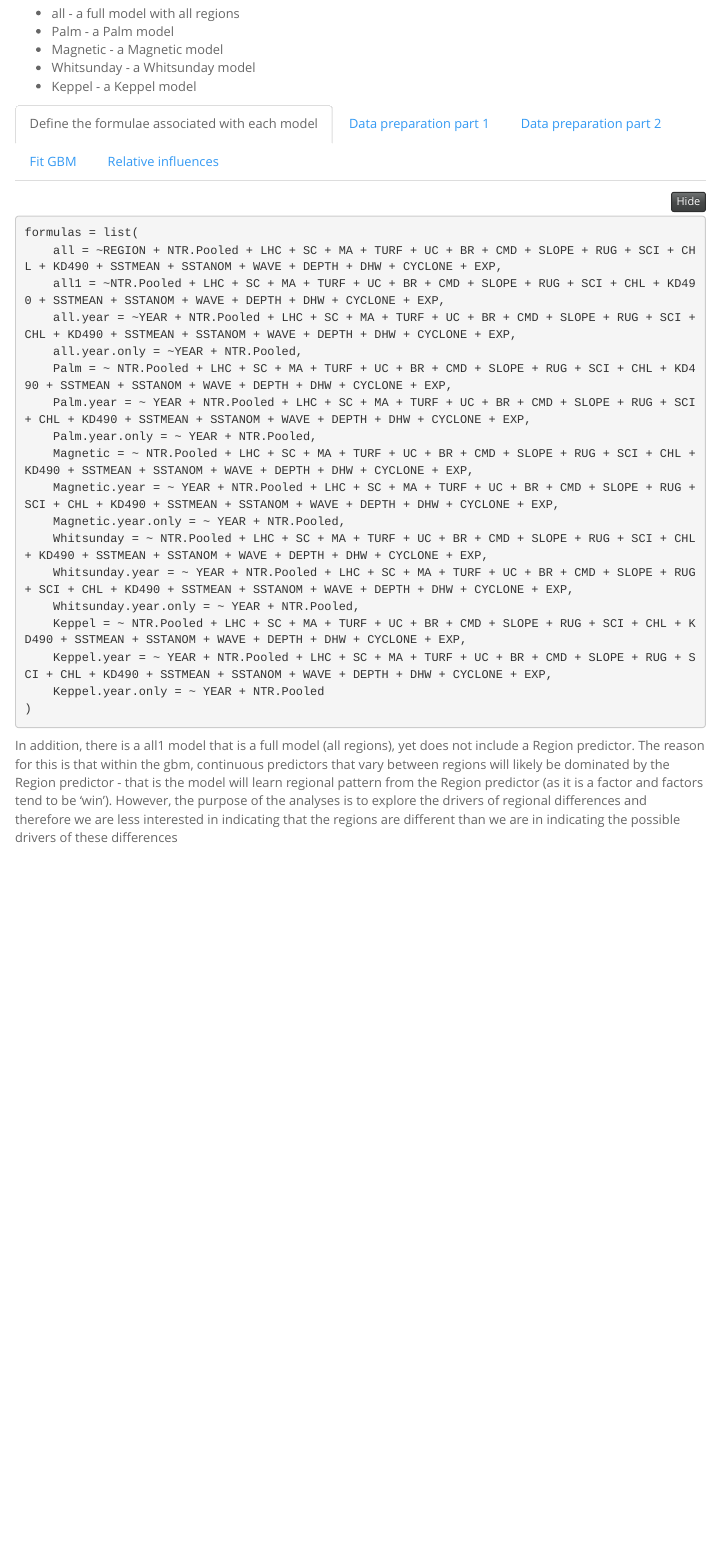
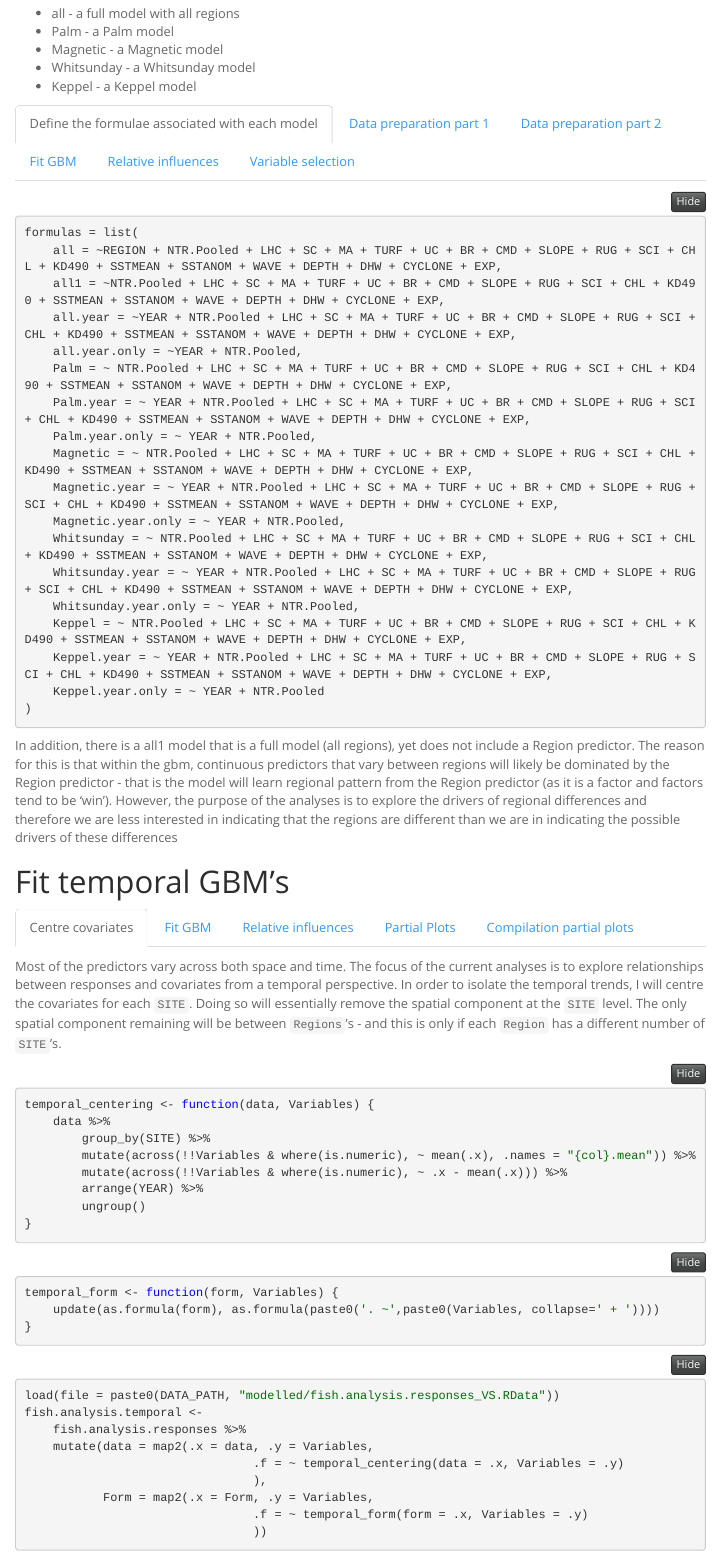
Before and after one commit to open-AIMS/inshore_fish_temporal, an R Markdown document (docs/00_main.Rmd): the page in a window 1100 px wide, from 1310 px down. Rendered offline with R 4.5, knitr and Pandoc, with nearby package versions; folded parts are opened; some code elsewhere in the file could not run offline; a font, style sheet, LaTeX package, included part or bibliography that could not be used is replaced or left out; menus at the side of the page are left out.

Commit message:
Update Rmd to include temporal GBMs

````diff
--- a/docs/00_main.Rmd
+++ b/docs/00_main.Rmd
@@ -325,0 +335,86 @@ for (Resp in unique(fish.analysis.responses.rel.inf$Response)) {
+```{r function_variable_selection, results='markdown', eval=FALSE}
+```
+```{r function_VS_check_var, results='markdown', eval=FALSE}
+```
+```{r function_VS_factors, results='markdown', eval=FALSE}
+```
+```{r Variable selection, results='markdown', eval=FALSE}
+```
+
+# Fit temporal GBM's {.tabset .tabset-faded}
+
+## Centre covariates
+
+Most of the predictors vary across both space and time.  The focus of
+the current analyses is to explore relationships between responses and
+covariates from a temporal perspective.  In order to isolate the
+temporal trends, I will centre the covariates for each `SITE`.  Doing
+so will essentially remove the spatial component at the `SITE` level.
+The only spatial component remaining will be between `Regions`'s - and
+this is only if each `Region` has a different number of `SITE`'s.
+
+```{r function_temporal_centering, results='markdown', eval=FALSE}
+```
+```{r function_temporal_form, results='markdown', eval=FALSE}
+```
+```{r centred versions, results='markdown', eval=FALSE}
+```
+
+## Fit GBM
+
+```{r function_AssignMonotone, results='markdown', eval=FALSE}
+```
+```{r function_fitGBM, results='markdown', eval=FALSE}
+```
+```{r fitGBM1_temporal, results='markdown', eval=FALSE}
+```
+
+## Relative influences
+
+```{r function_quantile_map, results='markdown', eval=FALSE}
+```
+```{r function_rel.inf, results='markdown', eval=FALSE}
+```
+```{r fitBBM1_temporal Rel Inf, results='markdown', eval=FALSE}
+```
+
+```{r function_rel.inf.plot, results='markdown', eval=FALSE}
+```
+```{r fitGBM1_temporal Rel Inf plot, results='markdown', eval=FALSE}
+```
+
+## Partial Plots
+
+```{r function_a_seq, results='markdown', eval=FALSE}
+```
+```{r function_partial_preds, results='markdown', eval=FALSE}
+```
+```{r partial_predictions, results='markdown', eval=FALSE}
+```
+
+```{r function_partial_plots, results='markdown', eval=FALSE}
+```
+```{r partial_plots, results='markdown', eval=FALSE}
+```
+
+## Compilation partial plots {.tabset .tabset-faded}
+
+```{r function_apply_consistent_y_lims, results='markdown', eval=FALSE}
+```
+```{r function_partial_plot_compilations, results='markdown', eval=FALSE}
+```
+```{r compilation plots, results='markdown', eval=FALSE}
+```
+
+```{r compilation partial plots, results='asis', eval=TRUE, echo = FALSE}
+load(file=paste0(DATA_PATH, "modelled/fish.analysis.temporal.rel.inf.RData"))
+
+for (Resp in unique(fish.analysis.temporal.rel.inf$Response)) {
+   Response <- var.lookup %>% filter(Abbreviation == Resp) %>% pull(pretty.name)
+   cat("\n### ", Response, " {.tabset .tabset-pills}\n")
+   for (Model in unique(fish.analysis.temporal.rel.inf$Model)){
+       cat("\n#### ", Model, "\n")
+       cat(paste0("![](../output/figures/partial_plots_",Resp,"_",Model,".png) \n\n"))
+   }
+}
+```
--- a/scripts/31_fitModel_gbm.R
+++ b/scripts/31_fitModel_gbm.R
@@ -101,6 +99,9 @@
-Model = 'all.year.only'
-Response = 'BE'
-R = 1
+## a <- fish.analysis.responses %>% filter(Response == 'BE')
+## data <- a[7,'data'][[1]][[1]]
+## form <- a[7,'Form'][[1]][[1]]
+## Model = 'Keppel.year.only'
+## Response = 'BE'
+## R = 1
 
 ## fish.analysis.responses1[1, ]
 
````
Also changed, not shown: scripts/32_fitModel_gbm_temporal.R (+7 -17 lines), scripts/functions.R (+20 -2 lines), docs/00_main.Rmd (9 more changed lines), scripts/31_fitModel_gbm.R (4 more changed lines), 1 other file.
